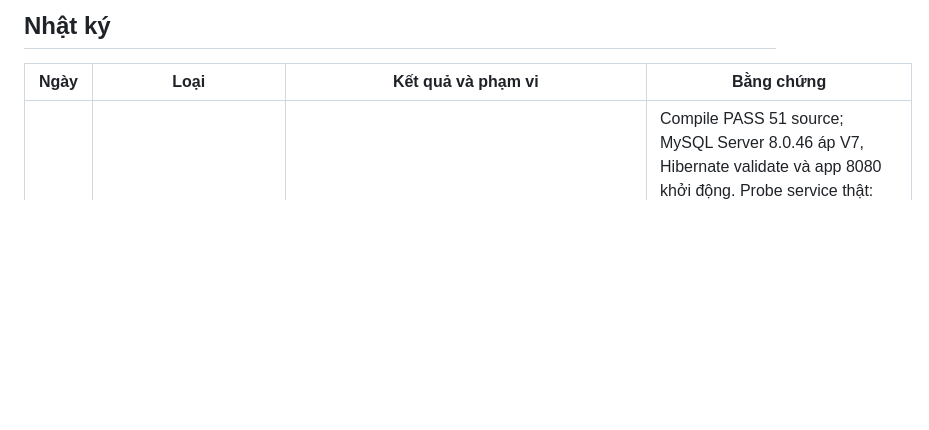
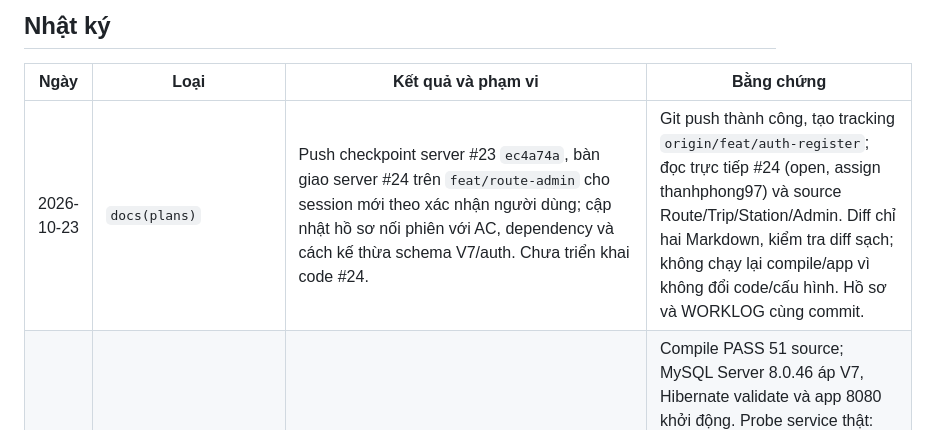
Before and after one commit to Train-go/train-go, a Markdown page: docs/WORKLOG.md, the part around the change. Drawn GitHub-style; blank space fills up the shorter version.

Commit message:
docs(plans): hand off route administration to next session

```diff
--- a/docs/WORKLOG.md
+++ b/docs/WORKLOG.md
@@ -23,6 +23,7 @@ Quy tắc bắt buộc áp dụng từ commit đưa file này vào dự án. Nh
 
 | Ngày | Loại | Kết quả và phạm vi | Bằng chứng |
 | --- | --- | --- | --- |
+| 2026-10-23 | `docs(plans)` | Push checkpoint server #23 `ec4a74a`, bàn giao server #24 trên `feat/route-admin` cho session mới theo xác nhận người dùng; cập nhật hồ sơ nối phiên với AC, dependency và cách kế thừa schema V7/auth. Chưa triển khai code #24. | Git push thành công, tạo tracking `origin/feat/auth-register`; đọc trực tiếp #24 (open, assign thanhphong97) và source Route/Trip/Station/Admin. Diff chỉ hai Markdown, kiểm tra diff sạch; không chạy lại compile/app vì không đổi code/cấu hình. Hồ sơ và WORKLOG cùng commit. |
 | 2026-10-23 | `feat(auth)` | Checkpoint server #23 trên `feat/auth-register`, fast-forward từ hồ sơ `914b9fb`, kế thừa #19/server #22: V7 thêm phone nullable và 11 phone CUSTOMER seed, User factory CUSTOMER, RegisterRequest, UserService normalize email/BCrypt/transaction và dịch unique email kể cả tranh chấp. Đồng bộ auth, domain-model, ERD, RUNBOOK và hồ sơ. UI/controller, auto-login và BusinessRuleException chờ #21; chưa hoàn thành toàn #23. | Compile PASS 51 source; MySQL Server 8.0.46 áp V7, Hibernate validate và app 8080 khởi động. Probe service thật: lưu email/phone/role/hash/createdAt đúng, 20 ca validation sai bị chặn, email trùng ignore-case; tranh chấp unique MySQL 1062/23000 `users.uk_users_email` chỉ tạo một dòng, bên thua trả DuplicateEmailException. Biên 72/73 byte ASCII và 72/75 byte Unicode đạt. Chromium login email viết hoa/home200/admin403/logout CSRF đạt, không pageerror; ERD1440/390 không tràn. Dọn đúng hai tài khoản probe; snapshot12 user/8 booking/11 vé mọi cột cũ khớp,11 CUSTOMER có phone/ADMIN null. Dừng instance của phiên, giữ MySQL80 Running. Review không finding; diff --check sạch. Bằng chứng tạm ngoài Git `traingo-issue23-proof`; không thêm test tự động. |
 | 2026-10-23 | `docs(plans)` | Bàn giao bắt đầu #23 trong session mới trên `feat/auth-register`: lưu commit server #22 `3d3d1f6`, yêu cầu kế thừa #19/V6 và server #22, AC đăng ký/phone cùng blocker UI/error integration #21; thay prompt nối phiên cũ #22. Chưa triển khai đăng ký hoặc hoàn thành UI #22. | Đọc lại issue #23 (open, assign `thanhphong97`); đối chiếu branch/tracking refs local: auth-login `3d3d1f6`, data-v6 `803752a`, auth-register vẫn `a138d97`. `git diff --check` đạt; chỉ hai file Markdown thay đổi, không chạy lại app vì không đổi code/cấu hình. Không push/merge trong task này. |
 | 2026-10-23 | `feat(auth)` | Triển khai phần server #22 trên `feat/auth-login`, kế thừa #19 chưa merge để tương thích V6: đăng nhập email không phân biệt hoa/thường bằng BCrypt từ `users`, principal/currentUser, phân quyền ADMIN/CUSTOMER cho trang/API, JSON 401/403, saved request và CSRF logout; bỏ tài khoản tạm. Đồng bộ auth, RUNBOOK và hồ sơ tiến độ; login riêng/navbar/sidebar chờ #20/#21, chưa hoàn thành toàn issue. | Maven compile PASS 48 source; ứng dụng khởi động với MySQL80 8.0.46, Flyway V6/Hibernate validate qua. Chromium 53/53 bước đạt: login/role/API, query lưu nguyên sau login, logout có/thiếu CSRF; home/login/admin ở 1440/390px không tràn ngang hoặc pageerror. Probe Java với hai user MySQL xác nhận principal/advice. Review phần server không finding; `git diff --check` đạt. Bằng chứng tạm ngoài Git tại `traingo-issue22-proof`; không thêm test tự động. |
```
Also changed, not shown: 1 other file.
